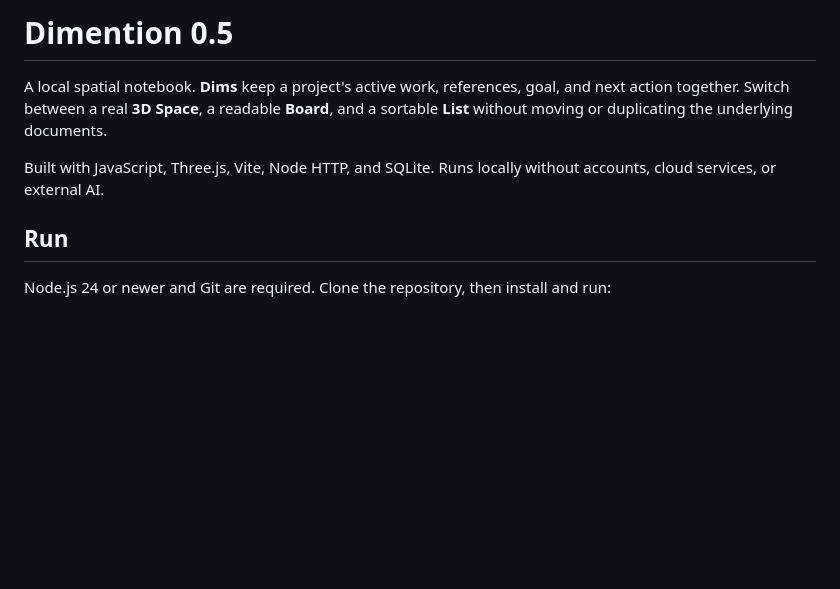
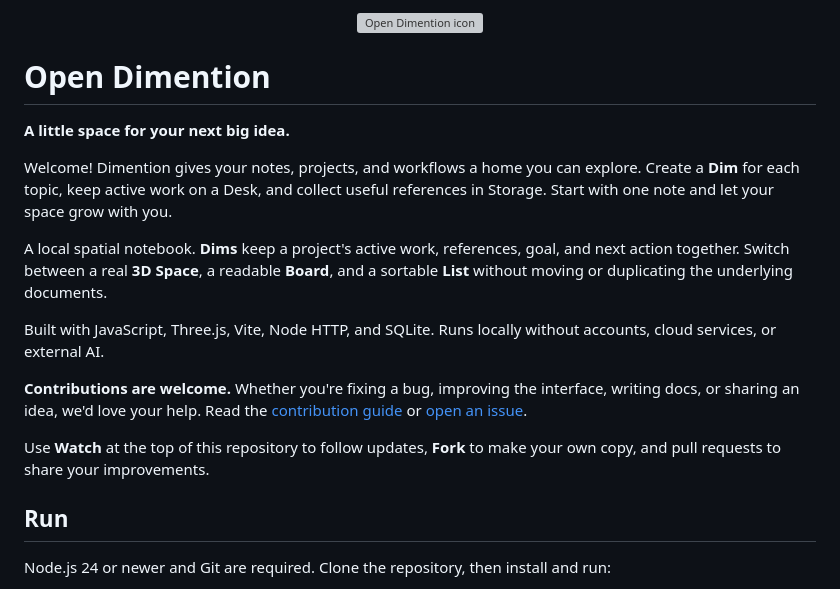
Before and after one commit to neerajghate/open-dimention, a Markdown page: README.md, the part around the change. Rendered like a GitHub page; blank space fills up the shorter version; grey boxes are pictures that could not be loaded.

Commit message:
Welcome contributors with a project icon and contribution guide

```diff
--- a/README.md
+++ b/README.md
@@ -1,8 +1,20 @@
-# Dimention 0.5
+<p align="center">
+  <img src="public/favicon.svg" width="72" height="72" alt="Open Dimention icon" />
+</p>
+
+# Open Dimention
+
+**A little space for your next big idea.**
+
+Welcome! Dimention gives your notes, projects, and workflows a home you can explore. Create a **Dim** for each topic, keep active work on a Desk, and collect useful references in Storage. Start with one note and let your space grow with you.
 
 A local spatial notebook. **Dims** keep a project's active work, references, goal, and next action together. Switch between a real **3D Space**, a readable **Board**, and a sortable **List** without moving or duplicating the underlying documents.
 
 Built with JavaScript, Three.js, Vite, Node HTTP, and SQLite. Runs locally without accounts, cloud services, or external AI.
+
+**Contributions are welcome.** Whether you're fixing a bug, improving the interface, writing docs, or sharing an idea, we'd love your help. Read the [contribution guide](CONTRIBUTING.md) or [open an issue](https://github.com/neerajghate/open-dimention/issues).
+
+Use **Watch** at the top of this repository to follow updates, **Fork** to make your own copy, and pull requests to share your improvements.
 
 ## Run
 
```
Also changed, not shown: CONTRIBUTING.md (added, +35 -0 lines).
